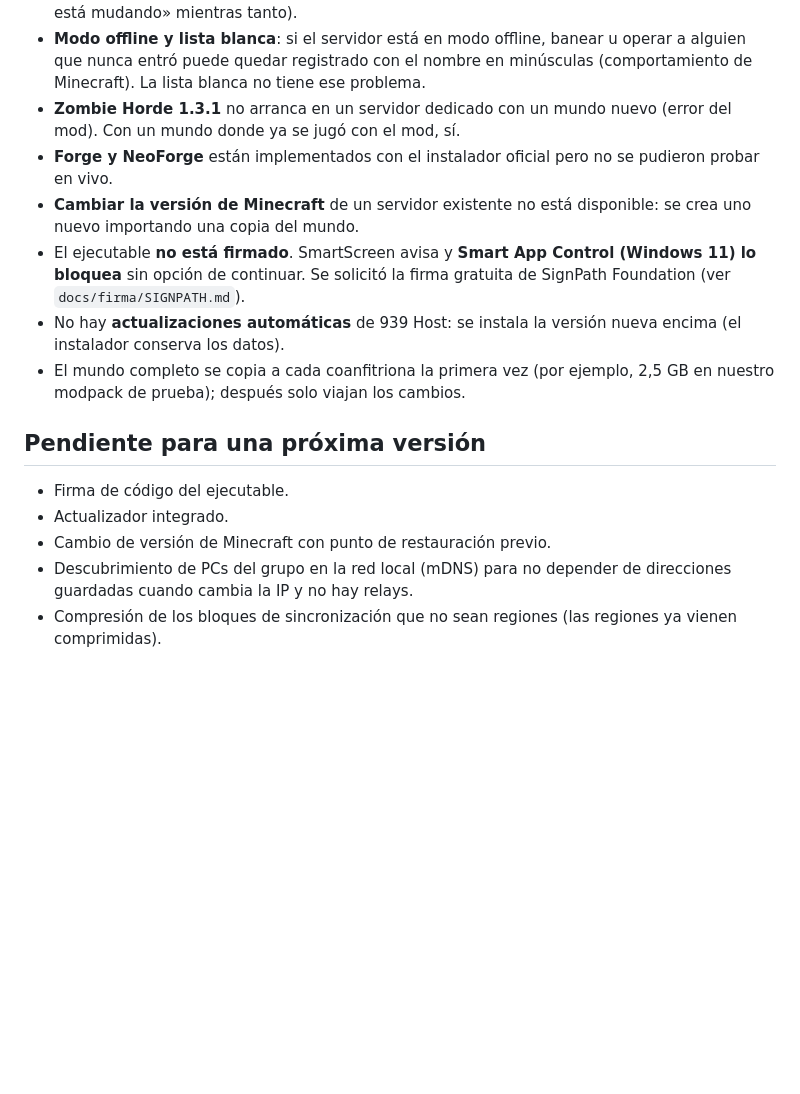
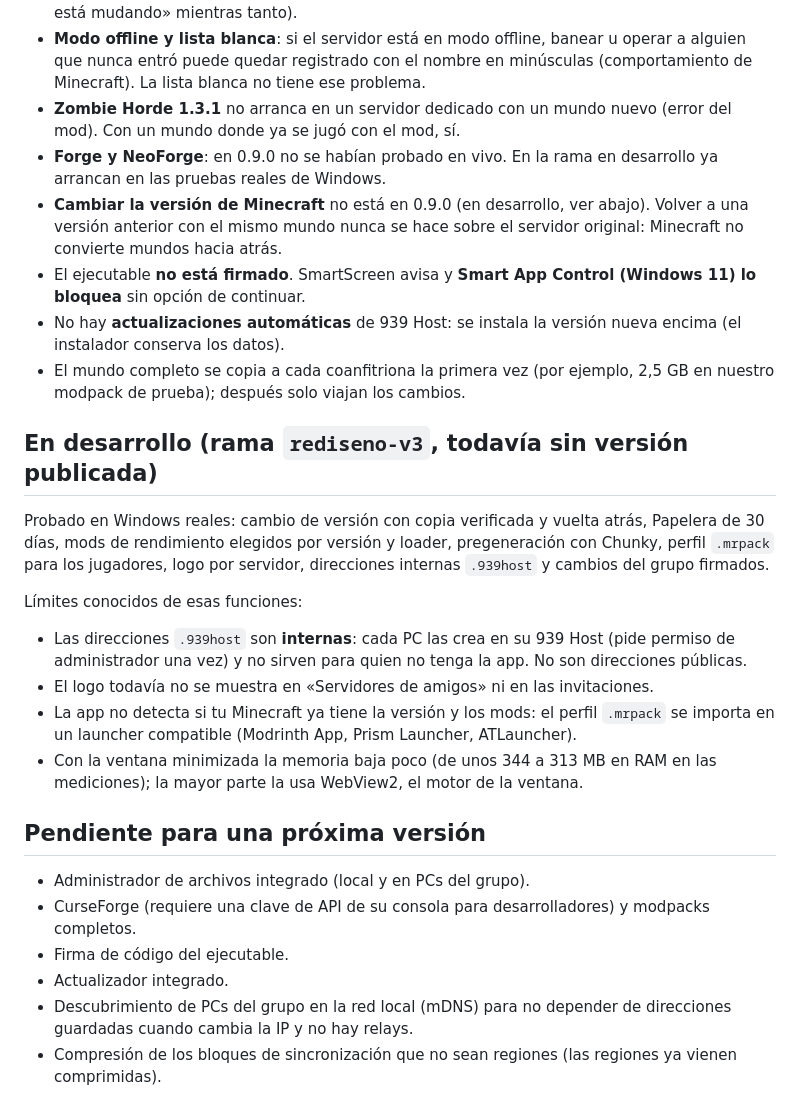
Before and after one commit to bouthex/939-host, a Markdown page: docs/LIMITACIONES.md, the part around the change. Drawn GitHub-style; blank space fills up the shorter version.

```diff
--- a/docs/LIMITACIONES.md
+++ b/docs/LIMITACIONES.md
@@ -18,17 +18,34 @@
 - **Reconexión automática**: necesita un perfil Fabric o NeoForge (en Vanilla puro no hay mods). Depende de que el mod AutoReconnect (Reforged) tenga versión para tu Minecraft. Sin el mod, el jugador vuelve a entrar a mano con la misma dirección (la lista de servidores muestra «se está mudando» mientras tanto).
 - **Modo offline y lista blanca**: si el servidor está en modo offline, banear u operar a alguien que nunca entró puede quedar registrado con el nombre en minúsculas (comportamiento de Minecraft). La lista blanca no tiene ese problema.
 - **Zombie Horde 1.3.1** no arranca en un servidor dedicado con un mundo nuevo (error del mod). Con un mundo donde ya se jugó con el mod, sí.
-- **Forge y NeoForge** están implementados con el instalador oficial pero no se pudieron probar en vivo.
-- **Cambiar la versión de Minecraft** de un servidor existente no está disponible: se crea uno nuevo importando una copia del mundo.
-- El ejecutable **no está firmado**. SmartScreen avisa y **Smart App Control (Windows 11) lo bloquea** sin opción de continuar. Se solicitó la firma gratuita de SignPath Foundation (ver `docs/firma/SIGNPATH.md`).
+- **Forge y NeoForge**: en 0.9.0 no se habían probado en vivo. En la rama en desarrollo ya arrancan en las pruebas reales de Windows.
+- **Cambiar la versión de Minecraft** no está en 0.9.0 (en desarrollo, ver abajo). Volver a una versión anterior con el mismo mundo nunca se hace sobre el servidor original: Minecraft no convierte mundos hacia atrás.
+- El ejecutable **no está firmado**. SmartScreen avisa y **Smart App Control (Windows 11) lo bloquea** sin opción de continuar.
 - No hay **actualizaciones automáticas** de 939 Host: se instala la versión nueva encima (el instalador conserva los datos).
 - El mundo completo se copia a cada coanfitriona la primera vez (por ejemplo, 2,5 GB en nuestro modpack de prueba); después solo viajan los cambios.
 
+## En desarrollo (rama `rediseno-v3`, todavía sin versión publicada)
+
+Probado en Windows reales: cambio de versión con copia verificada y vuelta atrás, Papelera de 30 días,
+mods de rendimiento elegidos por versión y loader, pregeneración con Chunky, perfil `.mrpack` para
+los jugadores, logo por servidor, direcciones internas `.939host` y cambios del grupo firmados.
+
+Límites conocidos de esas funciones:
+
+- Las direcciones `.939host` son **internas**: cada PC las crea en su 939 Host (pide permiso de
+  administrador una vez) y no sirven para quien no tenga la app. No son direcciones públicas.
+- El logo todavía no se muestra en «Servidores de amigos» ni en las invitaciones.
+- La app no detecta si tu Minecraft ya tiene la versión y los mods: el perfil `.mrpack` se importa en
+  un launcher compatible (Modrinth App, Prism Launcher, ATLauncher).
+- Con la ventana minimizada la memoria baja poco (de unos 344 a 313 MB en RAM en las mediciones);
+  la mayor parte la usa WebView2, el motor de la ventana.
+
 ## Pendiente para una próxima versión
 
+- Administrador de archivos integrado (local y en PCs del grupo).
+- CurseForge (requiere una clave de API de su consola para desarrolladores) y modpacks completos.
 - Firma de código del ejecutable.
 - Actualizador integrado.
-- Cambio de versión de Minecraft con punto de restauración previo.
 - Descubrimiento de PCs del grupo en la red local (mDNS) para no depender de direcciones guardadas cuando cambia la IP y no hay relays.
 - Compresión de los bloques de sincronización que no sean regiones (las regiones ya vienen comprimidas).
 - Panel de historial del grupo (quién hosteó, traspasos, recuperaciones).
```
Also changed, not shown: README.md (+92 -76 lines), docs/README.md (added, +18 -0 lines), docs/img/consola.jpg (added), docs/img/crear-servidor.jpg (added), docs/img/servidor-claro.jpg (added), docs/img/servidor-oscuro.jpg (added), 2 other files.
